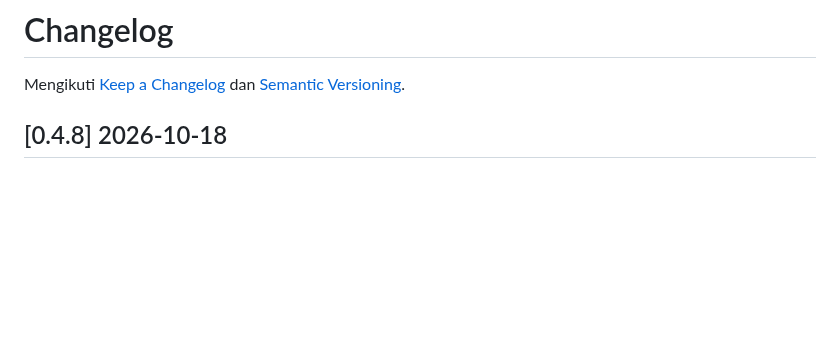
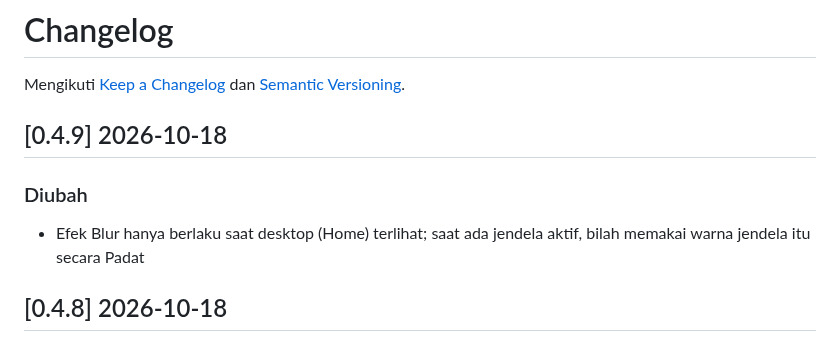
Before and after one commit to LippyyDev/WinDynamicIsland, a Markdown page: CHANGELOG.md, the part around the change. Rendered like a GitHub page; blank space fills up the shorter version.

```diff
--- a/CHANGELOG.md
+++ b/CHANGELOG.md
@@ -1,6 +1,11 @@
 # Changelog
 
 Mengikuti [Keep a Changelog](https://keepachangelog.com/id-ID/1.1.0/) dan [Semantic Versioning](https://semver.org/lang/id/).
+
+## [0.4.9] 2026-10-18
+
+### Diubah
+- Efek Blur hanya berlaku saat desktop (Home) terlihat; saat ada jendela aktif, bilah memakai warna jendela itu secara Padat
 
 ## [0.4.8] 2026-10-18
 
```
Also changed, not shown: README.md (+3 -3 lines), docs/ARCHITECTURE.md (+1 -1 lines), docs/screenshots/bilah-menu.png, 3 other files.
